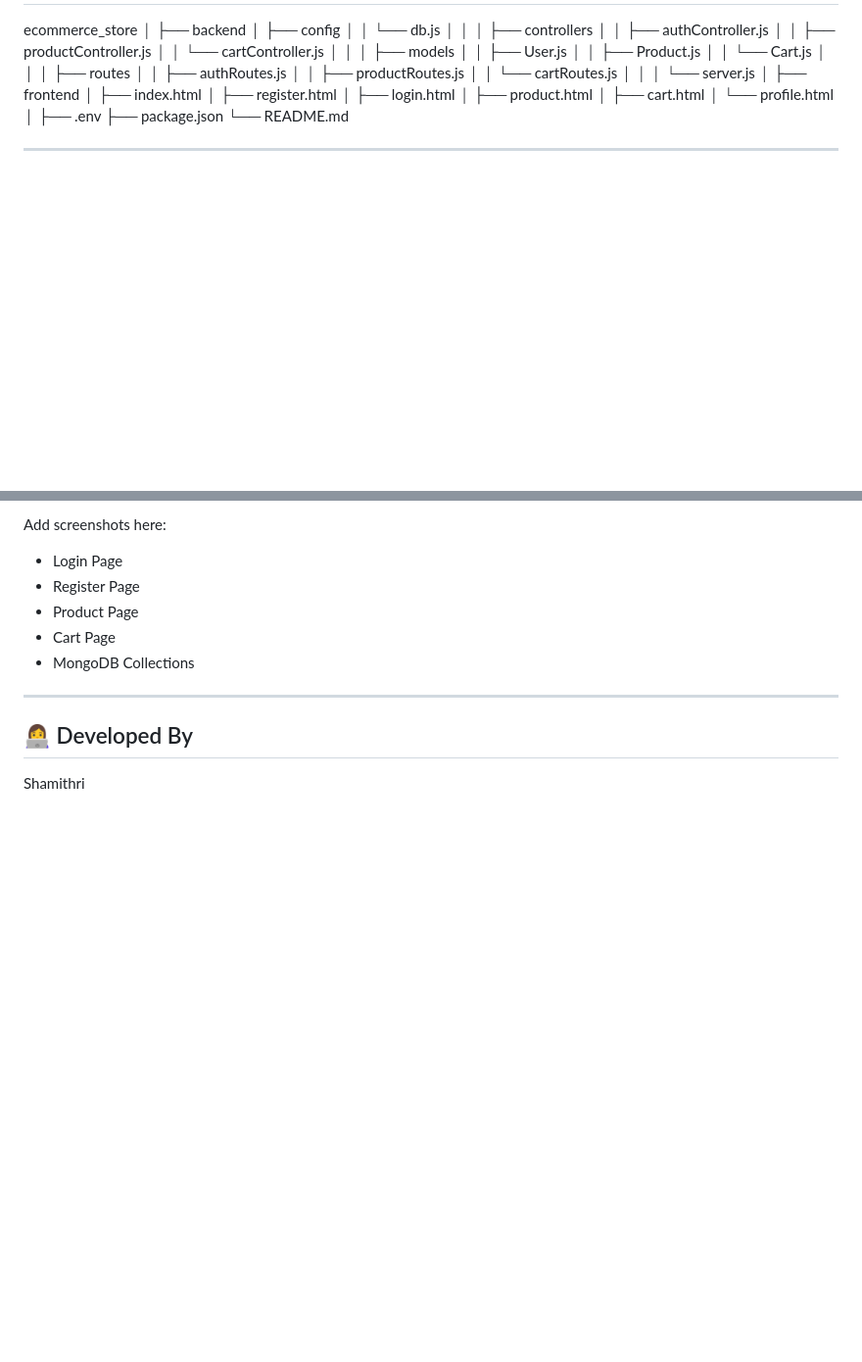
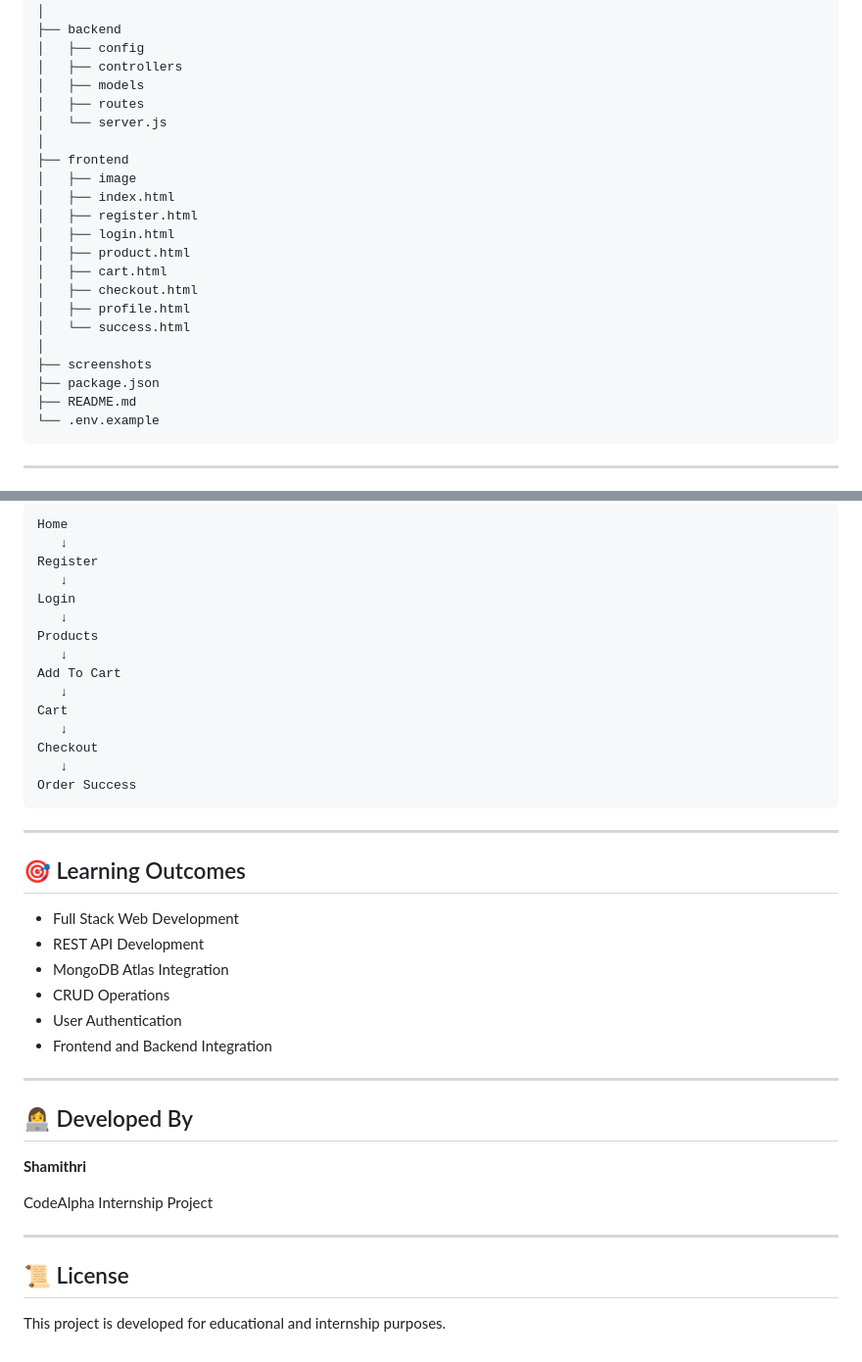
Before and after one commit to shami2398/ecommerce-shopping-cart, a Markdown page: readme.md, 2 parts joined by grey strips. Shown at 98% size. GitHub-like rendering; blank space fills up the shorter version.

````diff
--- a/readme.md
+++ b/readme.md
@@ -52,37 +70,28 @@ A full-stack E-Commerce Shopping Cart web application built using Node.js, Expre
 ecommerce_store
 │
 ├── backend
-│ ├── config
-│ │ └── db.js
-│ │
-│ ├── controllers
-│ │ ├── authController.js
-│ │ ├── productController.js
-│ │ └── cartController.js
-│ │
-│ ├── models
-│ │ ├── User.js
-│ │ ├── Product.js
-│ │ └── Cart.js
-│ │
-│ ├── routes
-│ │ ├── authRoutes.js
-│ │ ├── productRoutes.js
-│ │ └── cartRoutes.js
-│ │
-│ └── server.js
+│   ├── config
+│   ├── controllers
+│   ├── models
+│   ├── routes
+│   └── server.js
 │
 ├── frontend
-│ ├── index.html
-│ ├── register.html
-│ ├── login.html
-│ ├── product.html
-│ ├── cart.html
-│ └── profile.html
+│   ├── image
+│   ├── index.html
+│   ├── register.html
+│   ├── login.html
+│   ├── product.html
+│   ├── cart.html
+│   ├── checkout.html
+│   ├── profile.html
+│   └── success.html
 │
-├── .env
+├── screenshots
 ├── package.json
-└── README.md
+├── README.md
+└── .env.example
+```
 
 ---
 
@@ -118,14 +165,43 @@ http://localhost:5000
 
-Add screenshots here:
+```text
+Home
+   ↓
+Register
+   ↓
+Login
+   ↓
+Products
+   ↓
+Add To Cart
+   ↓
+Cart
+   ↓
+Checkout
+   ↓
+Order Success
+```
 
-- Login Page
-- Register Page
-- Product Page
-- Cart Page
-- MongoDB Collections
+---
+
+## 🎯 Learning Outcomes
+
+- Full Stack Web Development
+- REST API Development
+- MongoDB Atlas Integration
+- CRUD Operations
+- User Authentication
+- Frontend and Backend Integration
 
 ---
 
 ## 👩‍💻 Developed By
 
-Shamithri
+**Shamithri**
+
+CodeAlpha Internship Project
+
+---
+
+## 📜 License
+
+This project is developed for educational and internship purposes.
````
Also changed, not shown: other parts of readme.md (+77 -21 lines), screenshots/cart.png (added), screenshots/checkout.png (added), screenshots/home.png (added), screenshots/login.png (added), screenshots/products.png (added), screenshots/register.png (added), 1 other file.
